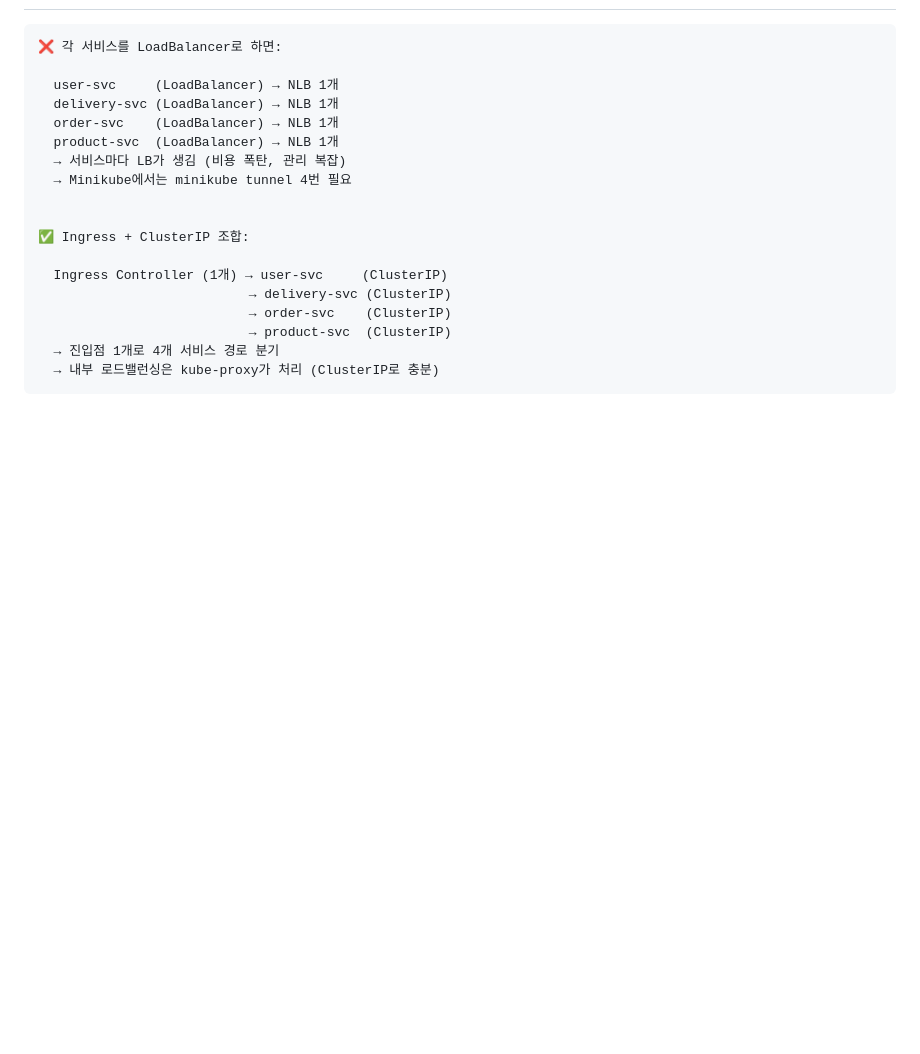
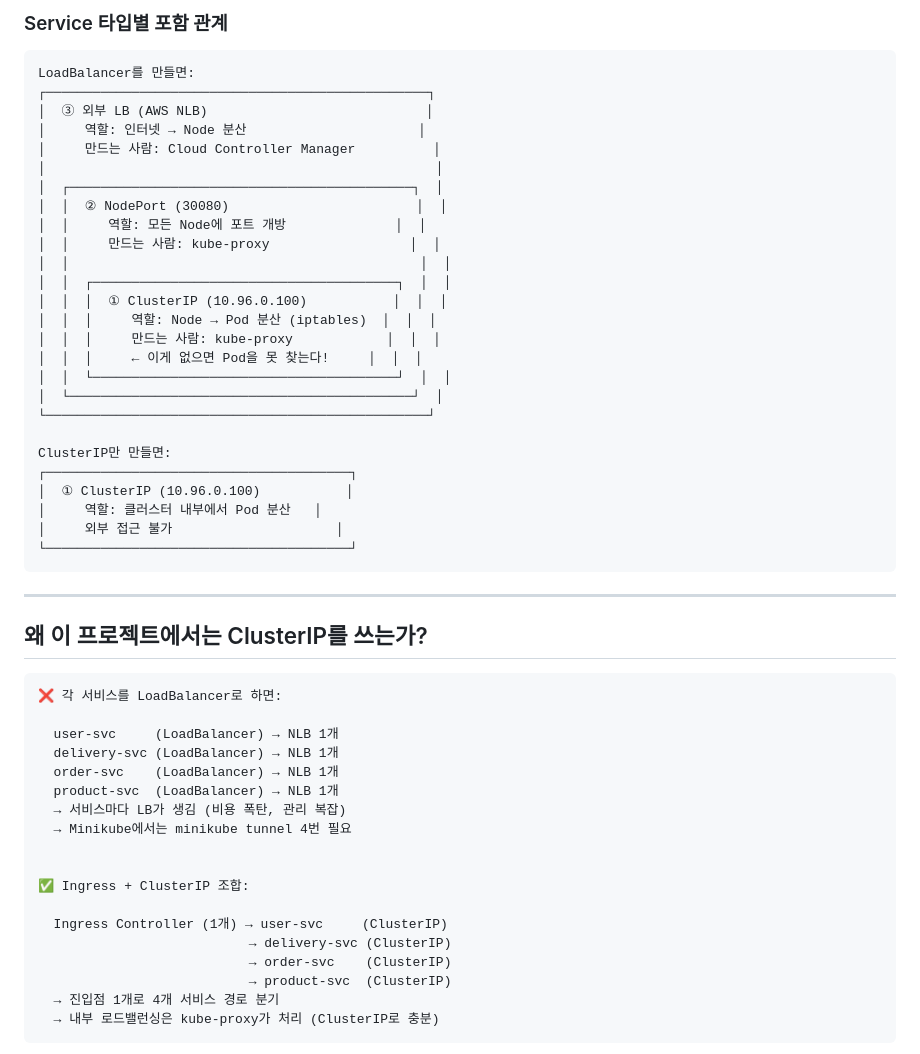
Before and after one commit to codingspecialist/hamster-diary, a Markdown page: ex10/ex10.md, the part around one of its changes. Rendered like a GitHub page; blank space fills up the shorter version.

````diff
--- a/ex10/ex10.md
+++ b/ex10/ex10.md
@@ -737,3 +810,37 @@ kubectl scale deployment user-green --replicas=0 -n ex10
+### Service 타입별 포함 관계
+
+```
+LoadBalancer를 만들면:
+┌─────────────────────────────────────────────────┐
+│  ③ 외부 LB (AWS NLB)                            │
+│     역할: 인터넷 → Node 분산                      │
+│     만드는 사람: Cloud Controller Manager          │
+│                                                  │
+│  ┌────────────────────────────────────────────┐  │
+│  │  ② NodePort (30080)                        │  │
+│  │     역할: 모든 Node에 포트 개방              │  │
+│  │     만드는 사람: kube-proxy                  │  │
+│  │                                             │  │
+│  │  ┌───────────────────────────────────────┐  │  │
+│  │  │  ① ClusterIP (10.96.0.100)           │  │  │
+│  │  │     역할: Node → Pod 분산 (iptables)  │  │  │
+│  │  │     만드는 사람: kube-proxy            │  │  │
+│  │  │     ← 이게 없으면 Pod을 못 찾는다!     │  │  │
+│  │  └───────────────────────────────────────┘  │  │
+│  └────────────────────────────────────────────┘  │
+└─────────────────────────────────────────────────┘
+
+ClusterIP만 만들면:
+┌───────────────────────────────────────┐
+│  ① ClusterIP (10.96.0.100)           │
+│     역할: 클러스터 내부에서 Pod 분산   │
+│     외부 접근 불가                     │
+└───────────────────────────────────────┘
+```
+
+---
+
+## 왜 이 프로젝트에서는 ClusterIP를 쓰는가?
 
 ```
 ❌ 각 서비스를 LoadBalancer로 하면:
````
Also changed, not shown: other parts of ex10/ex10.md (+74 -1 lines).
